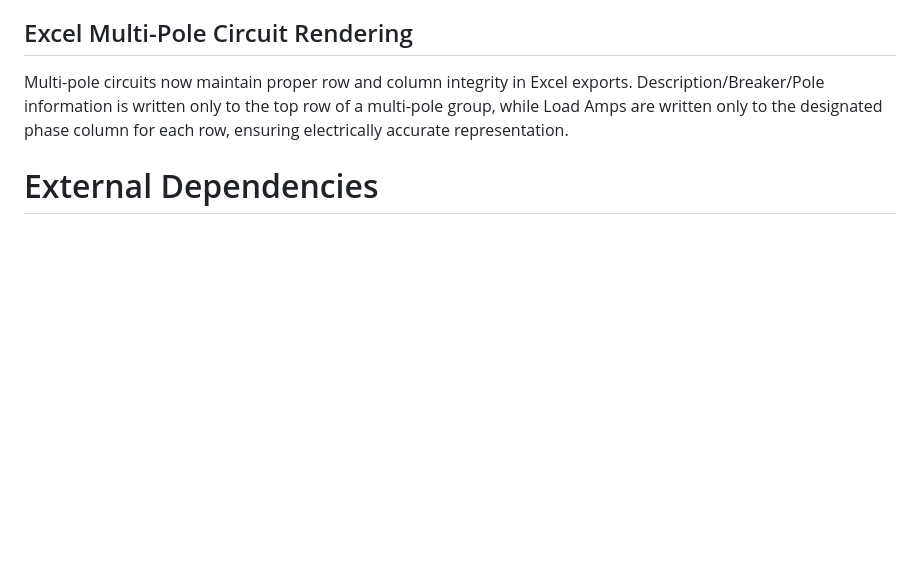
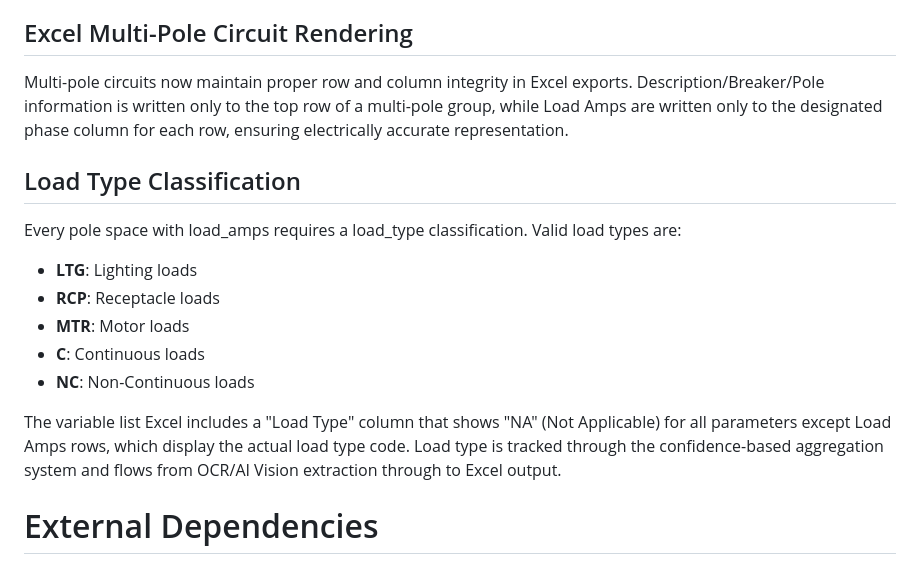
Before and after one commit to jdoores16/Elect_Enginv1, a Markdown page: replit.md, the part around the change. Drawn GitHub-style; blank space fills up the shorter version.

Commit message:
Add load type classification to panelboard schedule variable list
Update replit.md to document the new "Load Type" column in the variable list Excel export, detailing its behavior and valid classifications.

Replit-Commit-Author: Agent
Replit-Commit-Session-Id: bfdf199f-d767-441f-b86b-578f75749121
Replit-Commit-Checkpoint-Type: full_checkpoint
Replit-Commit-Event-Id: 5e6c8e05-f99a-4a56-be59-12ab5c139fd4
Replit-Commit-Screenshot-Url: https://storage.googleapis.com/screenshot-production-us-central1/c3da08c4-e256-4db8-9e45-05203c68c73c/bfdf199f-d767-441f-b86b-578f75749121/eT28iCd

```diff
--- a/replit.md
+++ b/replit.md
@@ -43,6 +43,17 @@ The system supports multi-format export: DXF to PDF, CSV/Excel for panel schedul
 
 Multi-pole circuits now maintain proper row and column integrity in Excel exports. Description/Breaker/Pole information is written only to the top row of a multi-pole group, while Load Amps are written only to the designated phase column for each row, ensuring electrically accurate representation.
 
+## Load Type Classification
+
+Every pole space with load_amps requires a load_type classification. Valid load types are:
+- **LTG**: Lighting loads
+- **RCP**: Receptacle loads
+- **MTR**: Motor loads
+- **C**: Continuous loads
+- **NC**: Non-Continuous loads
+
+The variable list Excel includes a "Load Type" column that shows "NA" (Not Applicable) for all parameters except Load Amps rows, which display the actual load type code. Load type is tracked through the confidence-based aggregation system and flows from OCR/AI Vision extraction through to Excel output.
+
 # External Dependencies
 
 ## Third-Party Services
```
